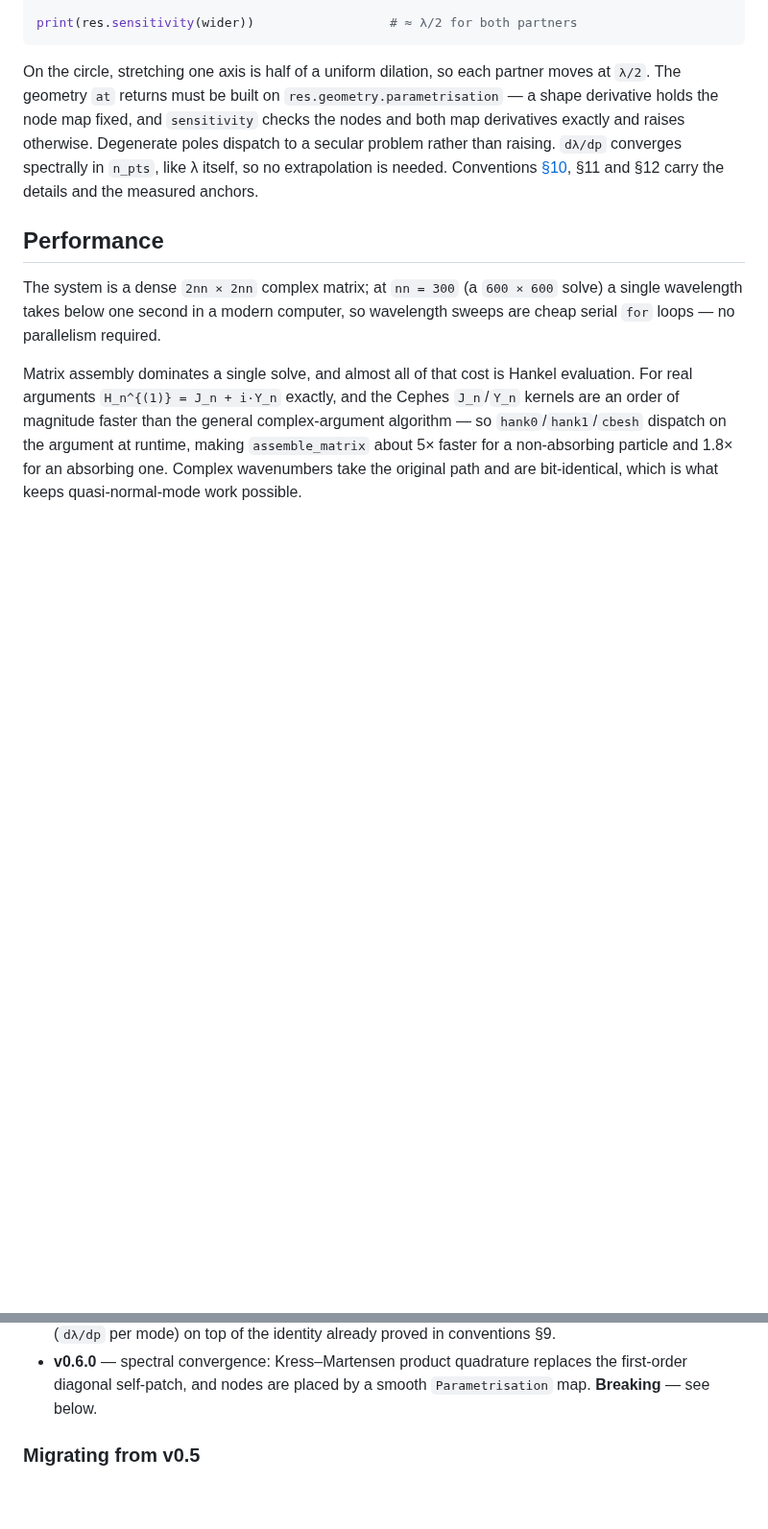
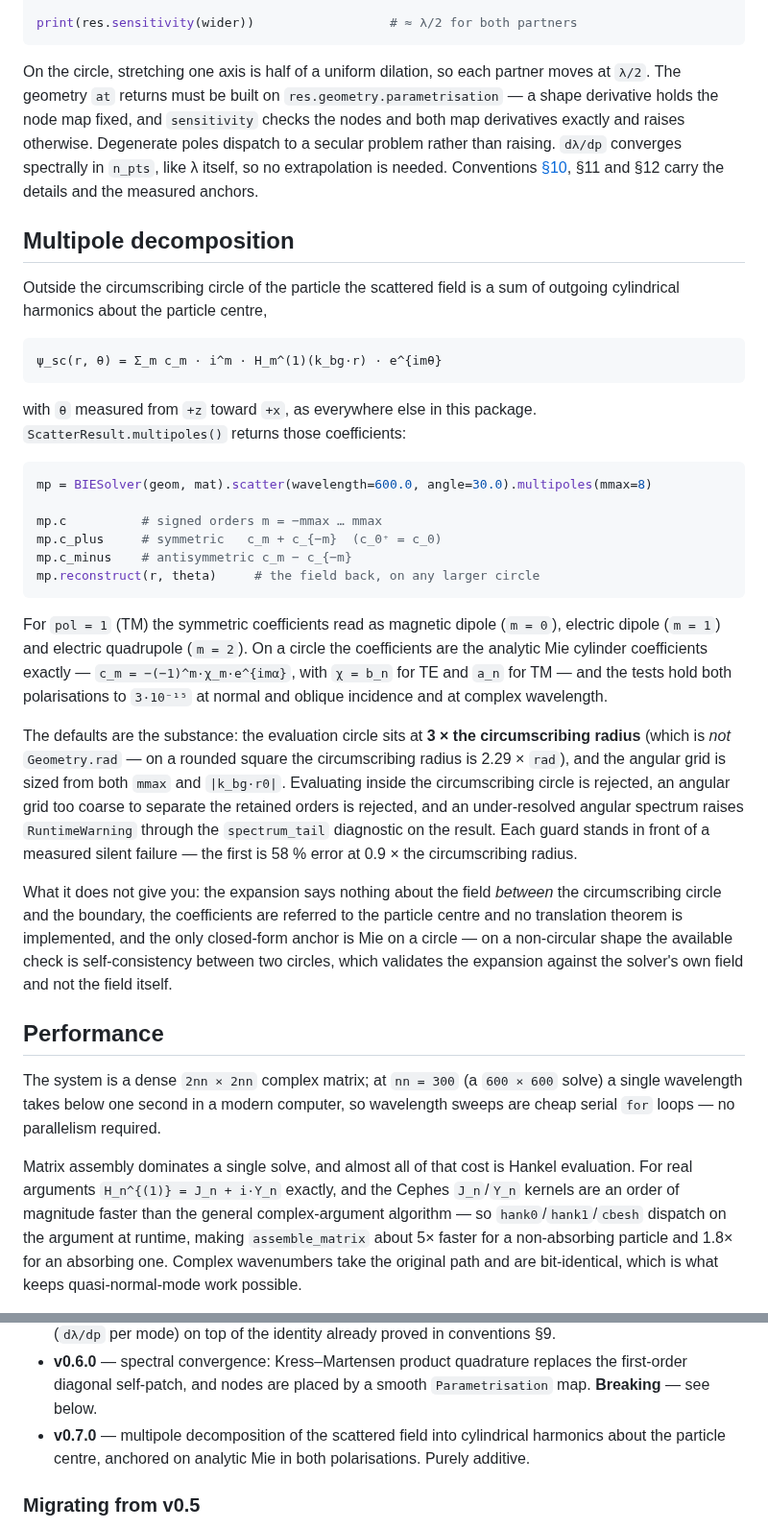
Before and after one commit to claudio-sc/pysie2d, a Markdown page: README.md, 2 parts joined by grey strips. Shown at 96% size. GitHub-like rendering; blank space fills up the shorter version.

Commit message:
docs: document the multipole decomposition in the README
Also flips this feature's roadmap and design-index rows from specced to
implemented.

Co-Authored-By: Claude Opus 5 <noreply@anthropic.com>

````diff
--- a/README.md
+++ b/README.md
@@ -227,6 +227,51 @@ needed. Conventions
 [§10](https://github.com/claudio-sc/pysie2d/blob/main/docs/conventions.md),
 §11 and §12 carry the details and the measured anchors.
 
+## Multipole decomposition
+
+Outside the circumscribing circle of the particle the scattered field is a sum
+of outgoing cylindrical harmonics about the particle centre,
+
+```text
+ψ_sc(r, θ) = Σ_m c_m · i^m · H_m^(1)(k_bg·r) · e^{imθ}
+```
+
+with `θ` measured from `+z` toward `+x`, as everywhere else in this package.
+`ScatterResult.multipoles()` returns those coefficients:
+
+```python
+mp = BIESolver(geom, mat).scatter(wavelength=600.0, angle=30.0).multipoles(mmax=8)
+
+mp.c          # signed orders m = −mmax … mmax
+mp.c_plus     # symmetric   c_m + c_{−m}  (c_0⁺ = c_0)
+mp.c_minus    # antisymmetric c_m − c_{−m}
+mp.reconstruct(r, theta)     # the field back, on any larger circle
+```
+
+For `pol = 1` (TM) the symmetric coefficients read as magnetic dipole (`m = 0`),
+electric dipole (`m = 1`) and electric quadrupole (`m = 2`). On a circle the
+coefficients are the analytic Mie cylinder coefficients exactly —
+`c_m = −(−1)^m·χ_m·e^{imα}`, with `χ = b_n` for TE and `a_n` for TM — and the
+tests hold both polarisations to `3·10⁻¹⁵` at normal and oblique incidence and
+at complex wavelength.
+
+The defaults are the substance: the evaluation circle sits at **3 × the
+circumscribing radius** (which is *not* `Geometry.rad` — on a rounded square the
+circumscribing radius is 2.29 × `rad`), and the angular grid is sized from both
+`mmax` and `|k_bg·r0|`. Evaluating inside the circumscribing circle is rejected,
+an angular grid too coarse to separate the retained orders is rejected, and an
+under-resolved angular spectrum raises `RuntimeWarning` through the
+`spectrum_tail` diagnostic on the result. Each guard stands in front of a
+measured silent failure — the first is 58 % error at 0.9 × the circumscribing
+radius.
+
+What it does not give you: the expansion says nothing about the field *between*
+the circumscribing circle and the boundary, the coefficients are referred to the
+particle centre and no translation theorem is implemented, and the only
+closed-form anchor is Mie on a circle — on a non-circular shape the available
+check is self-consistency between two circles, which validates the expansion
+against the solver's own field and not the field itself.
+
 ## Performance
 
 The system is a dense `2nn × 2nn` complex matrix; at `nn = 300` (a `600 × 600`
@@ -268,6 +313,9 @@ would be an hour-long sweep takes seconds.
 - **v0.6.0** — spectral convergence: Kress–Martensen product quadrature
   replaces the first-order diagonal self-patch, and nodes are placed by a smooth
   `Parametrisation` map. **Breaking** — see below.
+- **v0.7.0** — multipole decomposition of the scattered field into cylindrical
+  harmonics about the particle centre, anchored on analytic Mie in both
+  polarisations. Purely additive.
 
 ### Migrating from v0.5
 
````
Also changed, not shown: CLAUDE.md (+2 -2 lines), docs/design/README.md (+1 -1 lines).
